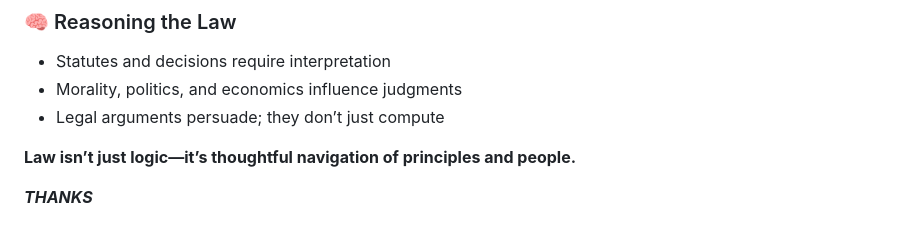
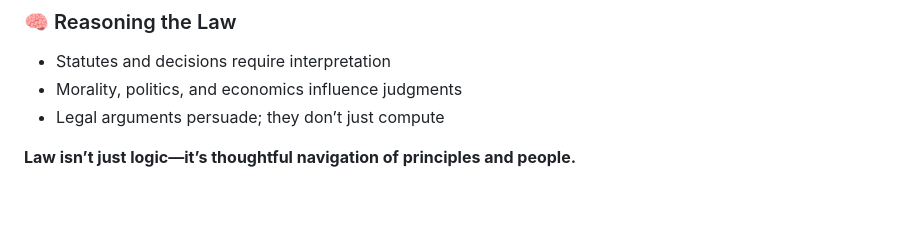
Before and after one commit to Enock777-creator/Me-Enock-lexhub, a Markdown page: articles/logic-and-law.md, the part around the change. GitHub-like rendering; blank space fills up the shorter version.

```diff
--- a/articles/logic-and-law.md
+++ b/articles/logic-and-law.md
@@ -56,9 +56,3 @@ Original Source: https://www.open.edu/openlearn/society-politics-law/law/legal-s
 
 
 **Law isn’t just logic—it’s thoughtful navigation of principles and people.**
-
-
-
-
-
-**_THANKS_**
```
